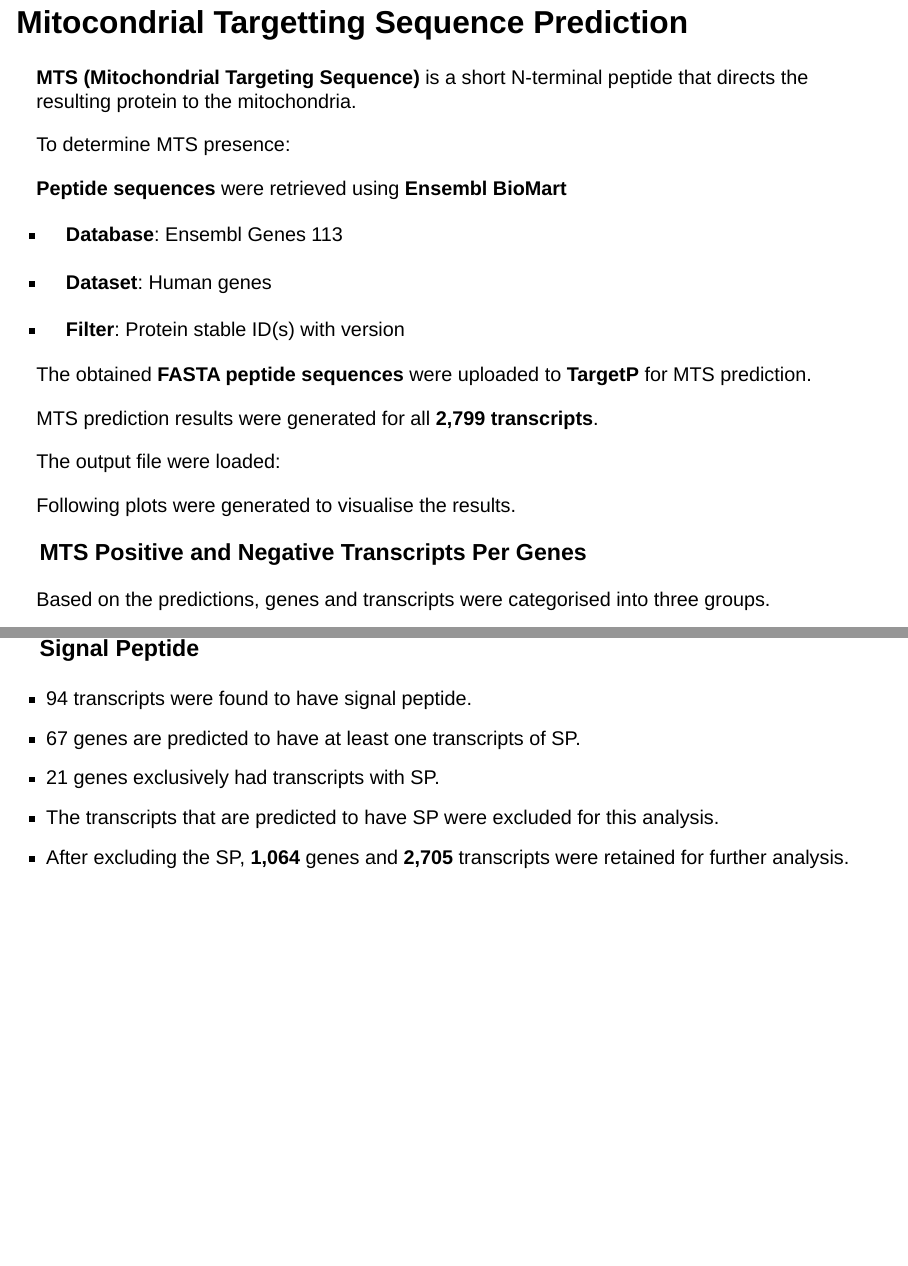
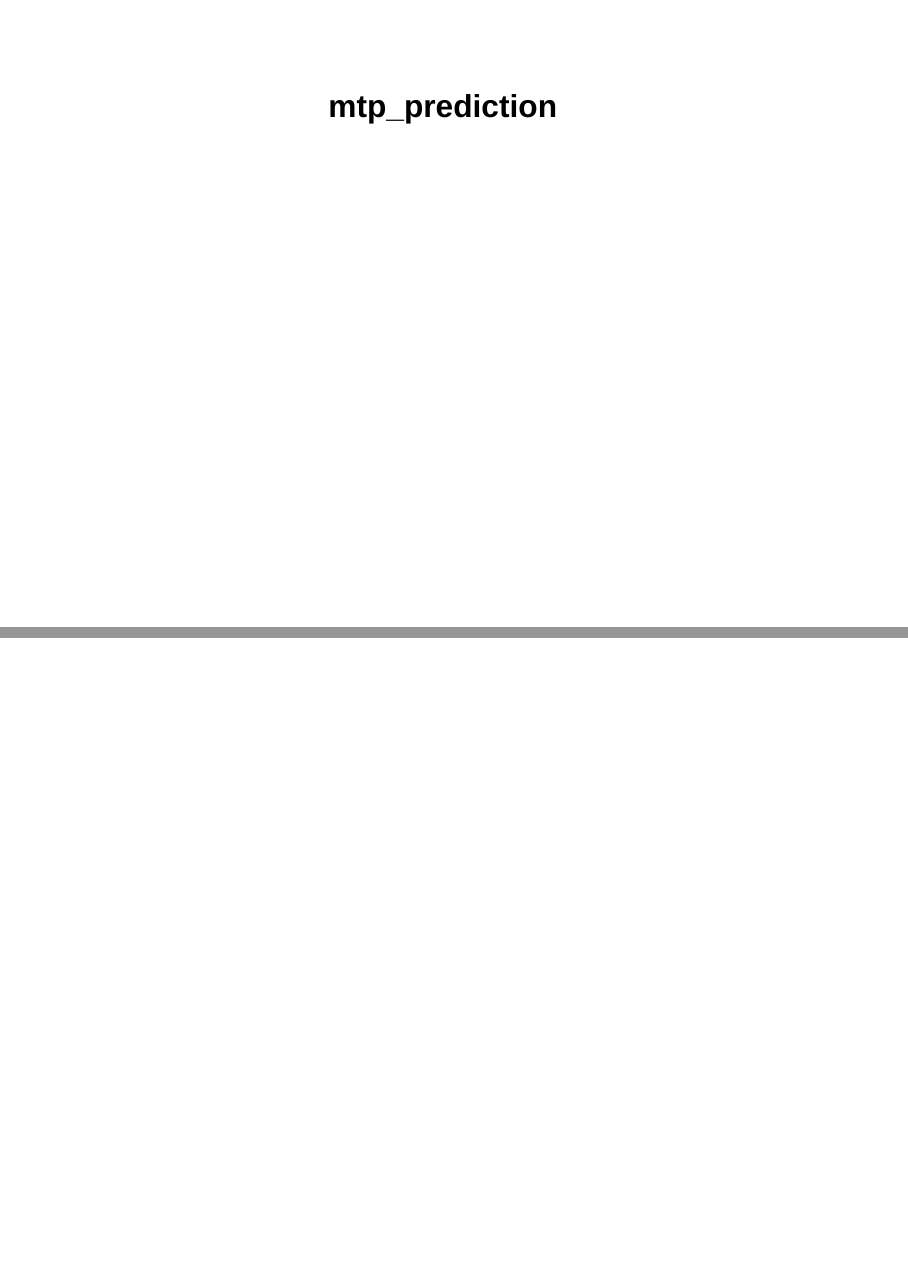
Before and after one commit to samafs24/MitoIso_RNAseq_Project-, a Quarto document (scripts/mtp_pred.qmd): pages 2 and 3 of 4 before the commit and pages 1 and 2 of 2 after it, joined at a grey line. Rendered offline with R 4.5, knitr and Pandoc in place of Quarto, with nearby package versions; the code chunks are not run, so their results and figures are left out; drawn as Slidy slides in place of the format the file asks for.

Commit message:
mts prediction script

````diff
--- a/scripts/mtp_pred.qmd
+++ b/scripts/mtp_pred.qmd
@@ -4,29 +4,9 @@ format: revealjs
 editor: visual
 ---
 
-## **Mitocondrial Targetting Sequence Prediction**
-
-**MTS (Mitochondrial Targeting Sequence)** is a short N-terminal peptide that directs the resulting protein to the mitochondria.
-
-To determine MTS presence:
-
-**Peptide sequences** were retrieved using **Ensembl BioMart**
-
--   **Database**: Ensembl Genes 113
-
--   **Dataset**: Human genes
-
--   **Filter**: Protein stable ID(s) with version
-
-The obtained **FASTA peptide sequences** were uploaded to **TargetP** for MTS prediction.
-
-MTS prediction results were generated for all **2,799 transcripts**.
-
-The output file were loaded:
-
 ```{r}
 
-file <- "/Users/sama/Desktop/research/mitocarta/targetP outputs/output_protein_type.txt"
+file <- "../results/TargetP/mitocarta_output.txt"
 preds <- read.table(file, header = TRUE, sep = "\t", stringsAsFactors = FALSE)
 
 # Clean the 'ID' column
@@ -65,8 +45,6 @@ write.csv(mtp_pos, "/Users/sama/Desktop/research/mitocarta/MTS_Predictions", row
 
 
 ```
-
-Following plots were generated to visualise the results.
 
 ```{r}
 
@@ -122,19 +100,7 @@ ggplot(long_scores, aes(x = Prediction, y = Score, fill = Prediction)) +
     strip.text = element_text(face = "bold")
   )
 
-
 ```
-
-### MTS Positive and Negative Transcripts Per Genes
-
-Based on the predictions, genes and transcripts were categorised into three groups.
-
-### Signal Peptide
-
--   94 transcripts were found to have signal peptide.
--   67 genes are predicted to have at least one transcripts of SP.
--   21 genes exclusively had transcripts with SP.
--   The transcripts that are predicted to have SP were excluded for this analysis.
 
 ```{r}
 
@@ -151,7 +117,5 @@ write.csv(sp_info, "/Users/sama/Desktop/research/mitocarta/SP_transcripts.csv",
 
 ```
-
--   After excluding the SP, **1,064** genes and **2,705** transcripts were retained for further analysis.
 
 ```{r}
 # Exclude rows with "SP" in the Prediction column
````
Also changed, not shown: scripts/mtp_pred.qmd (23 more changed lines).
